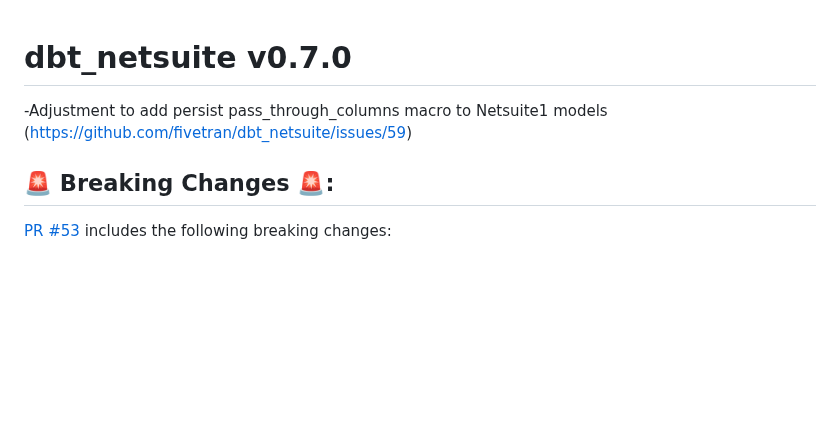
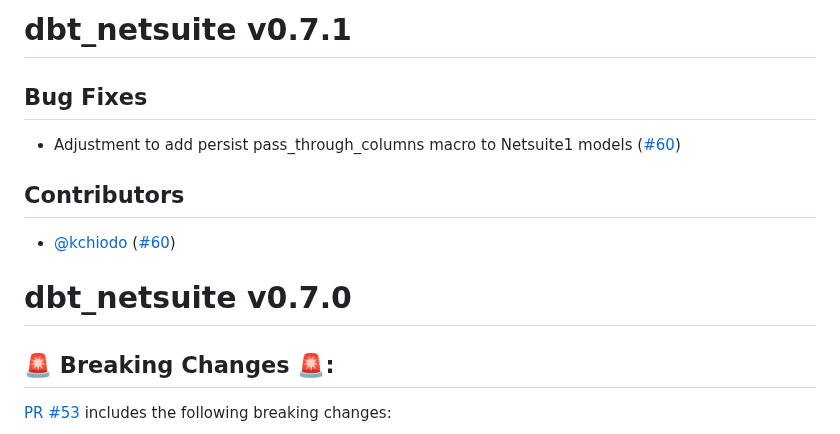
Before and after one commit to fivetran/dbt_netsuite, a Markdown page: CHANGELOG.md, the part around the change. Drawn GitHub-style; blank space fills up the shorter version.

Commit message:
push joe's changelog suggestion
Co-authored-by: Joe Markiewicz <74217849+fivetran-joemarkiewicz@users.noreply.github.com>

```diff
--- a/CHANGELOG.md
+++ b/CHANGELOG.md
@@ -1,5 +1,12 @@
+# dbt_netsuite v0.7.1
+
+## Bug Fixes
+- Adjustment to add persist pass_through_columns macro to Netsuite1 models ([#60](https://github.com/fivetran/dbt_netsuite/issues/60))
+
+## Contributors
+- [@kchiodo](https://github.com/kchiodo) ([#60](https://github.com/fivetran/dbt_netsuite/issues/60))
+
 # dbt_netsuite v0.7.0
--Adjustment to add persist pass_through_columns macro to Netsuite1 models (https://github.com/fivetran/dbt_netsuite/issues/59)
 
 ## 🚨 Breaking Changes 🚨:
 [PR #53](https://github.com/fivetran/dbt_netsuite/pull/53) includes the following breaking changes:
```
